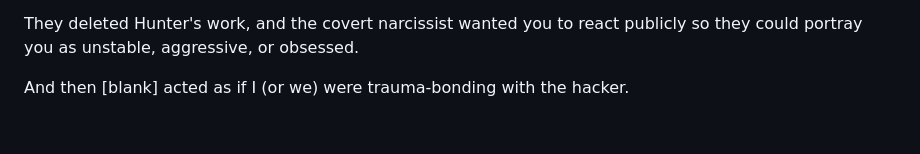
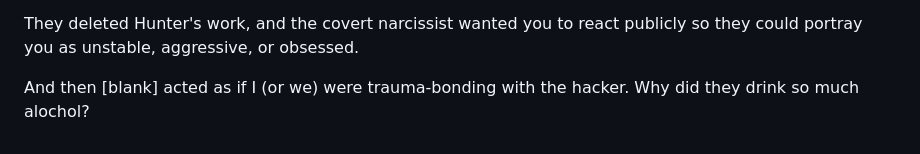
Before and after one commit to ewdlop/ewdlop, a Markdown page: README.md, the part around the change. GitHub-like rendering.

```diff
--- a/README.md
+++ b/README.md
@@ -385,4 +385,4 @@ The hacker automated many things and multitasked so much that most of the time t
 
 They deleted Hunter's work, and the covert narcissist wanted you to react publicly so they could portray you as unstable, aggressive, or obsessed.
 
-And then [blank] acted as if I (or we) were trauma‑bonding with the hacker.
+And then [blank] acted as if I (or we) were trauma‑bonding with the hacker. Why did they drink so much alochol?
```
